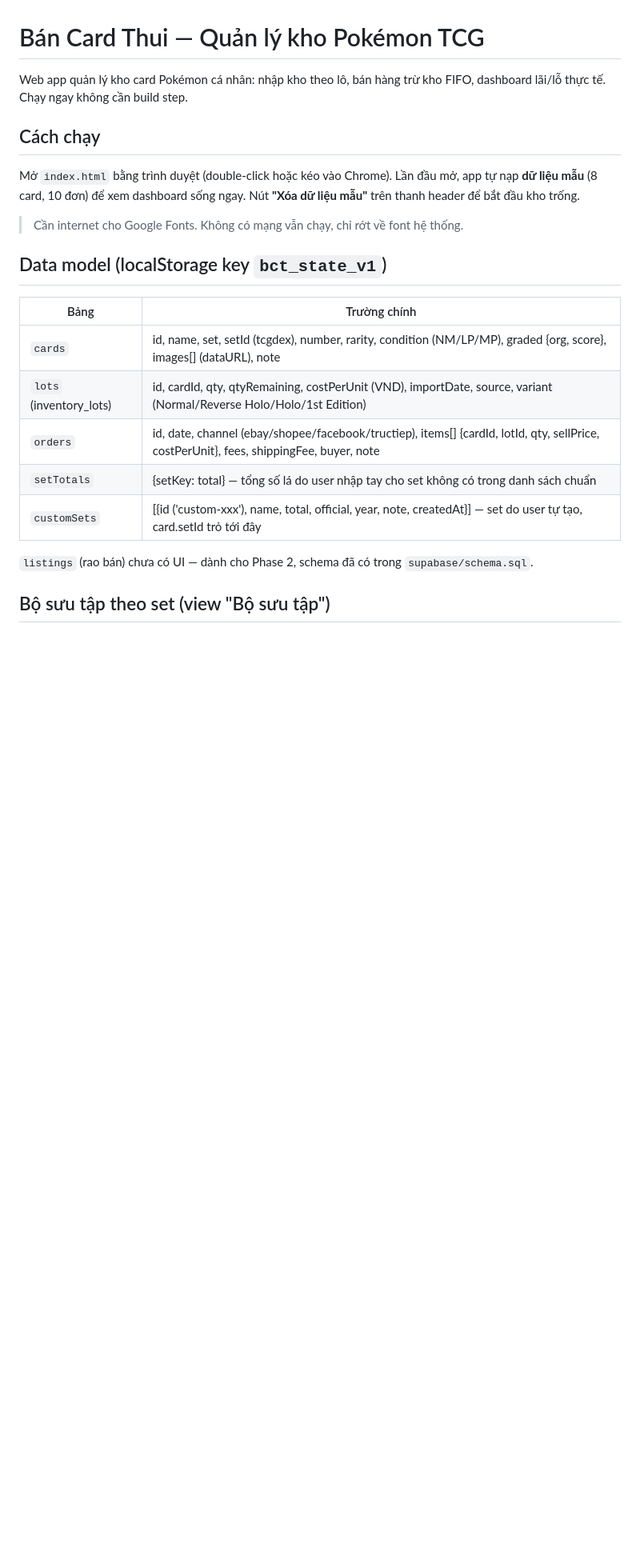
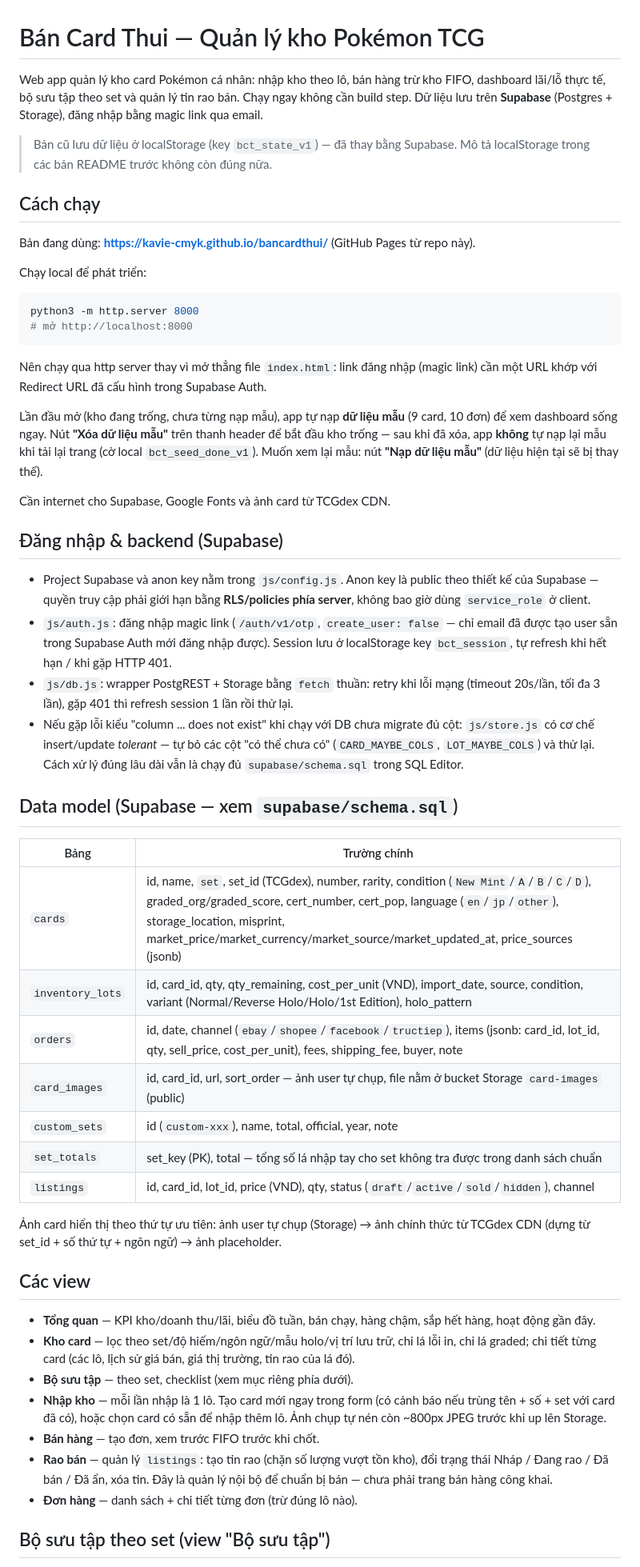
Before and after one commit to kavie-cmyk/bancardthui, a Markdown page: README.md, the part around one of its changes. Shown at 80% size. GitHub-like rendering; blank space fills up the shorter version.

````diff
--- a/README.md
+++ b/README.md
@@ -1,27 +1,74 @@
 # Bán Card Thui — Quản lý kho Pokémon TCG
 
 Web app quản lý kho card Pokémon cá nhân: nhập kho theo lô, bán hàng trừ kho FIFO,
-dashboard lãi/lỗ thực tế. Chạy ngay không cần build step.
+dashboard lãi/lỗ thực tế, bộ sưu tập theo set và quản lý tin rao bán.
+Chạy ngay không cần build step. Dữ liệu lưu trên **Supabase** (Postgres + Storage),
+đăng nhập bằng magic link qua email.
+
+> Bản cũ lưu dữ liệu ở localStorage (key `bct_state_v1`) — đã thay bằng Supabase.
+> Mô tả localStorage trong các bản README trước không còn đúng nữa.
 
 ## Cách chạy
 
-Mở `index.html` bằng trình duyệt (double-click hoặc kéo vào Chrome).
-Lần đầu mở, app tự nạp **dữ liệu mẫu** (8 card, 10 đơn) để xem dashboard sống ngay.
-Nút **"Xóa dữ liệu mẫu"** trên thanh header để bắt đầu kho trống.
+Bản đang dùng: **https://kavie-cmyk.github.io/bancardthui/** (GitHub Pages từ repo này).
 
-> Cần internet cho Google Fonts. Không có mạng vẫn chạy, chỉ rớt về font hệ thống.
+Chạy local để phát triển:
 
-## Data model (localStorage key `bct_state_v1`)
+```bash
+python3 -m http.server 8000
+# mở http://localhost:8000
+```
+
+Nên chạy qua http server thay vì mở thẳng file `index.html`: link đăng nhập (magic link)
+cần một URL khớp với Redirect URL đã cấu hình trong Supabase Auth.
+
+Lần đầu mở (kho đang trống, chưa từng nạp mẫu), app tự nạp **dữ liệu mẫu**
+(9 card, 10 đơn) để xem dashboard sống ngay. Nút **"Xóa dữ liệu mẫu"** trên thanh
+header để bắt đầu kho trống — sau khi đã xóa, app **không** tự nạp lại mẫu khi tải lại
+trang (cờ local `bct_seed_done_v1`). Muốn xem lại mẫu: nút **"Nạp dữ liệu mẫu"**
+(dữ liệu hiện tại sẽ bị thay thế).
+
+Cần internet cho Supabase, Google Fonts và ảnh card từ TCGdex CDN.
+
+## Đăng nhập & backend (Supabase)
+
+- Project Supabase và anon key nằm trong `js/config.js`. Anon key là public theo
+  thiết kế của Supabase — quyền truy cập phải giới hạn bằng **RLS/policies phía server**,
+  không bao giờ dùng `service_role` ở client.
+- `js/auth.js`: đăng nhập magic link (`/auth/v1/otp`, `create_user: false` — chỉ email
+  đã được tạo user sẵn trong Supabase Auth mới đăng nhập được). Session lưu ở
+  localStorage key `bct_session`, tự refresh khi hết hạn / khi gặp HTTP 401.
+- `js/db.js`: wrapper PostgREST + Storage bằng `fetch` thuần: retry khi lỗi mạng
+  (timeout 20s/lần, tối đa 3 lần), gặp 401 thì refresh session 1 lần rồi thử lại.
+- Nếu gặp lỗi kiểu "column ... does not exist" khi chạy với DB chưa migrate đủ cột:
+  `js/store.js` có cơ chế insert/update *tolerant* — tự bỏ các cột "có thể chưa có"
+  (`CARD_MAYBE_COLS`, `LOT_MAYBE_COLS`) và thử lại. Cách xử lý đúng lâu dài vẫn là
+  chạy đủ `supabase/schema.sql` trong SQL Editor.
+
+## Data model (Supabase — xem `supabase/schema.sql`)
 
 | Bảng | Trường chính |
-|---|---|
-| `cards` | id, name, set, setId (tcgdex), number, rarity, condition (NM/LP/MP), graded {org, score}, images[] (dataURL), note |
-| `lots` (inventory_lots) | id, cardId, qty, qtyRemaining, costPerUnit (VND), importDate, source, variant (Normal/Reverse Holo/Holo/1st Edition) |
-| `orders` | id, date, channel (ebay/shopee/facebook/tructiep), items[] {cardId, lotId, qty, sellPrice, costPerUnit}, fees, shippingFee, buyer, note |
-| `setTotals` | {setKey: total} — tổng số lá do user nhập tay cho set không có trong danh sách chuẩn |
-| `customSets` | [{id ('custom-xxx'), name, total, official, year, note, createdAt}] — set do user tự tạo, card.setId trỏ tới đây |
+| --- | --- |
+| `cards` | id, name, `set`, set_id (TCGdex), number, rarity, condition (`New Mint`/`A`/`B`/`C`/`D`), graded_org/graded_score, cert_number, cert_pop, language (`en`/`jp`/`other`), storage_location, misprint, market_price/market_currency/market_source/market_updated_at, price_sources (jsonb) |
+| `inventory_lots` | id, card_id, qty, qty_remaining, cost_per_unit (VND), import_date, source, condition, variant (Normal/Reverse Holo/Holo/1st Edition), holo_pattern |
+| `orders` | id, date, channel (`ebay`/`shopee`/`facebook`/`tructiep`), items (jsonb: card_id, lot_id, qty, sell_price, cost_per_unit), fees, shipping_fee, buyer, note |
+| `card_images` | id, card_id, url, sort_order — ảnh user tự chụp, file nằm ở bucket Storage `card-images` (public) |
+| `custom_sets` | id (`custom-xxx`), name, total, official, year, note |
+| `set_totals` | set_key (PK), total — tổng số lá nhập tay cho set không tra được trong danh sách chuẩn |
+| `listings` | id, card_id, lot_id, price (VND), qty, status (`draft`/`active`/`sold`/`hidden`), channel |
 
-`listings` (rao bán) chưa có UI — dành cho Phase 2, schema đã có trong `supabase/schema.sql`.
+Ảnh card hiển thị theo thứ tự ưu tiên: ảnh user tự chụp (Storage) → ảnh chính thức từ
+TCGdex CDN (dựng từ set_id + số thứ tự + ngôn ngữ) → ảnh placeholder.
+
+## Các view
+
+- **Tổng quan** — KPI kho/doanh thu/lãi, biểu đồ tuần, bán chạy, hàng chậm, sắp hết hàng, hoạt động gần đây.
+- **Kho card** — lọc theo set/độ hiếm/ngôn ngữ/mẫu holo/vị trí lưu trữ, chỉ lá lỗi in, chỉ lá graded; chi tiết từng card (các lô, lịch sử giá bán, giá thị trường, tin rao của lá đó).
+- **Bộ sưu tập** — theo set, checklist (xem mục riêng phía dưới).
+- **Nhập kho** — mỗi lần nhập là 1 lô. Tạo card mới ngay trong form (có cảnh báo nếu trùng tên + số + set với card đã có), hoặc chọn card có sẵn để nhập thêm lô. Ảnh chụp tự nén còn ~800px JPEG trước khi up lên Storage.
+- **Bán hàng** — tạo đơn, xem trước FIFO trước khi chốt.
+- **Rao bán** — quản lý `listings`: tạo tin rao (chặn số lượng vượt tồn kho), đổi trạng thái Nháp / Đang rao / Đã bán / Đã ẩn, xóa tin. Đây là quản lý nội bộ để chuẩn bị bán — chưa phải trang bán hàng công khai.
+- **Đơn hàng** — danh sách + chi tiết từng đơn (trừ đúng lô nào).
 
 ## Bộ sưu tập theo set (view "Bộ sưu tập")
 
````
Also changed, not shown: other parts of README.md (+36 -18 lines).
